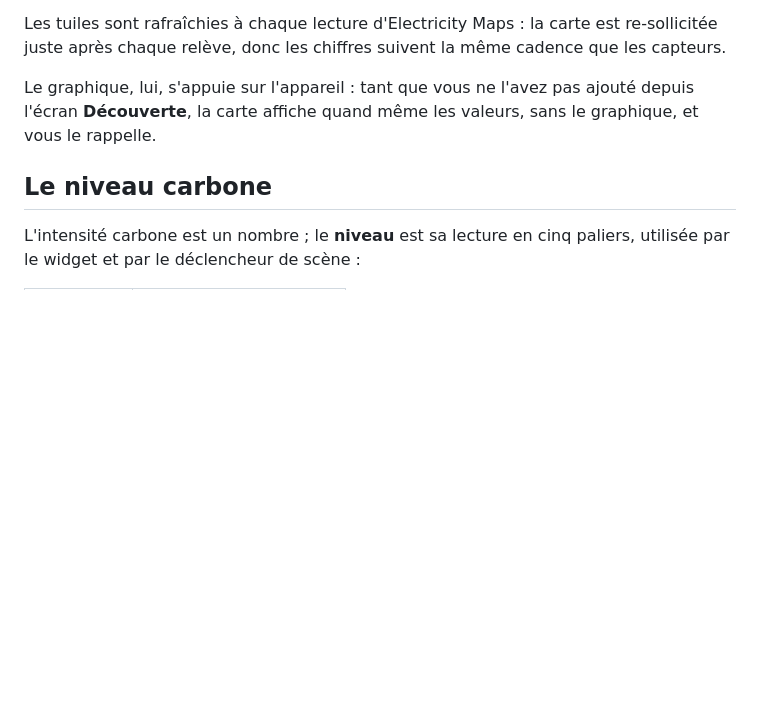
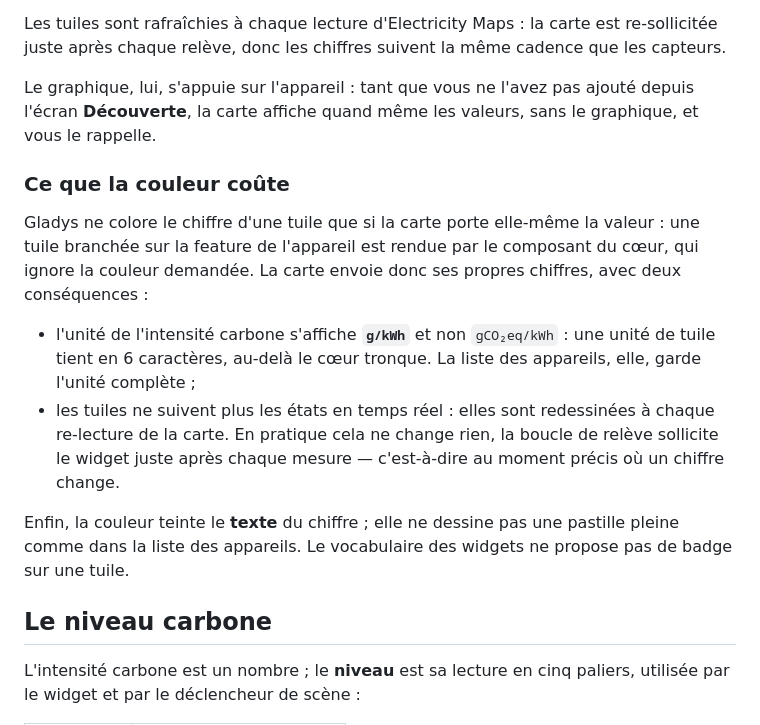
Before and after one commit to prohand/gladys-electricity-maps, a Markdown page: docs/fr.md, the part around the change. Rendered like a GitHub page; blank space fills up the shorter version.

```diff
--- a/docs/fr.md
+++ b/docs/fr.md
@@ -122,6 +122,25 @@ Le graphique, lui, s'appuie sur l'appareil : tant que vous ne l'avez pas ajouté
 depuis l'écran **Découverte**, la carte affiche quand même les valeurs, sans le
 graphique, et vous le rappelle.
 
+### Ce que la couleur coûte
+
+Gladys ne colore le chiffre d'une tuile que si la carte porte elle-même la
+valeur : une tuile branchée sur la feature de l'appareil est rendue par le
+composant du cœur, qui ignore la couleur demandée. La carte envoie donc ses
+propres chiffres, avec deux conséquences :
+
+- l'unité de l'intensité carbone s'affiche **`g/kWh`** et non `gCO₂eq/kWh` :
+  une unité de tuile tient en 6 caractères, au-delà le cœur tronque. La liste
+  des appareils, elle, garde l'unité complète ;
+- les tuiles ne suivent plus les états en temps réel : elles sont redessinées à
+  chaque re-lecture de la carte. En pratique cela ne change rien, la boucle de
+  relève sollicite le widget juste après chaque mesure — c'est-à-dire au moment
+  précis où un chiffre change.
+
+Enfin, la couleur teinte le **texte** du chiffre ; elle ne dessine pas une
+pastille pleine comme dans la liste des appareils. Le vocabulaire des widgets
+ne propose pas de badge sur une tuile.
+
 ## Le niveau carbone
 
 L'intensité carbone est un nombre ; le **niveau** est sa lecture en cinq
```
Also changed, not shown: docs/en.md (+18 -0 lines).
